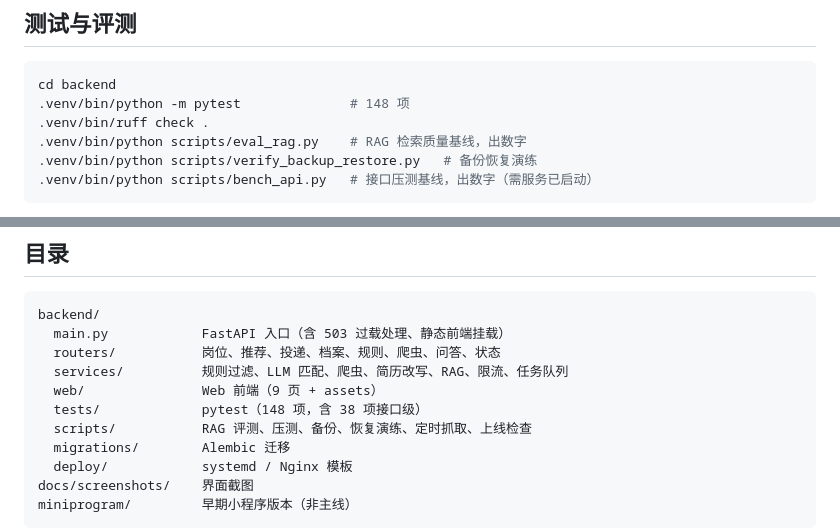
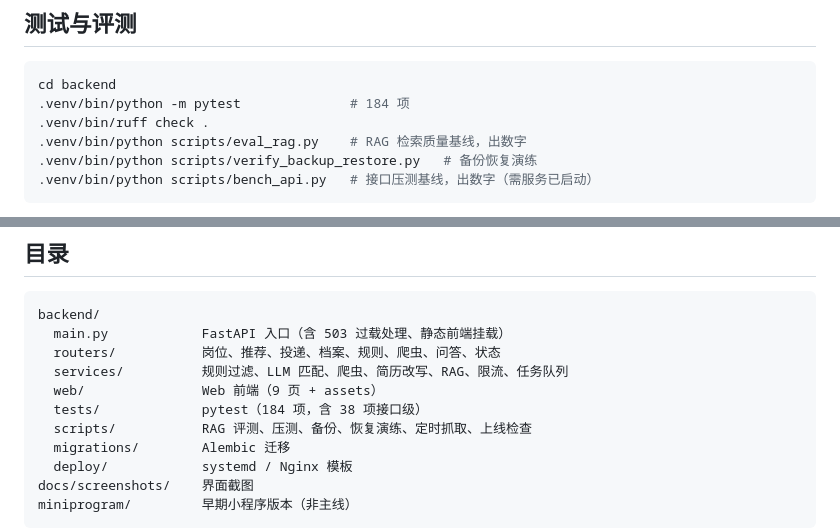
Before and after one commit to Rhgic/teacher-job-finder, a Markdown page: README.md, 2 parts joined by grey strips. Rendered like a GitHub page.

````diff
--- a/README.md
+++ b/README.md
@@ -138,7 +193,7 @@ cd backend && .venv/bin/arq services.tasks.WorkerSettings
 
 ```bash
 cd backend
-.venv/bin/python -m pytest              # 148 项
+.venv/bin/python -m pytest              # 184 项
 .venv/bin/ruff check .
 .venv/bin/python scripts/eval_rag.py    # RAG 检索质量基线，出数字
 .venv/bin/python scripts/verify_backup_restore.py   # 备份恢复演练
@@ -225,7 +280,7 @@ backend/
   routers/           岗位、推荐、投递、档案、规则、爬虫、问答、状态
   services/          规则过滤、LLM 匹配、爬虫、简历改写、RAG、限流、任务队列
   web/               Web 前端（9 页 + assets）
-  tests/             pytest（148 项，含 38 项接口级）
+  tests/             pytest（184 项，含 38 项接口级）
   scripts/           RAG 评测、压测、备份、恢复演练、定时抓取、上线检查
   migrations/        Alembic 迁移
   deploy/            systemd / Nginx 模板
````
Also changed, not shown: other parts of README.md (+61 -6 lines).
